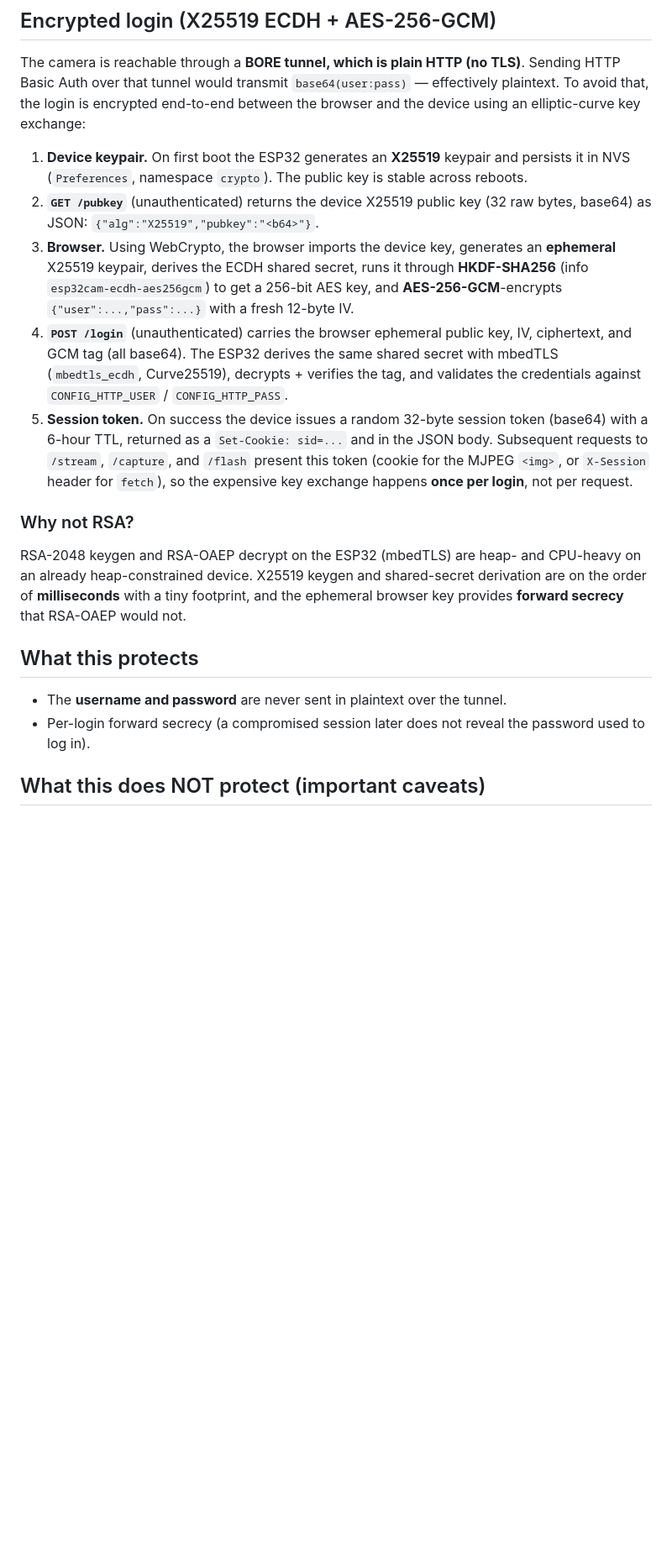
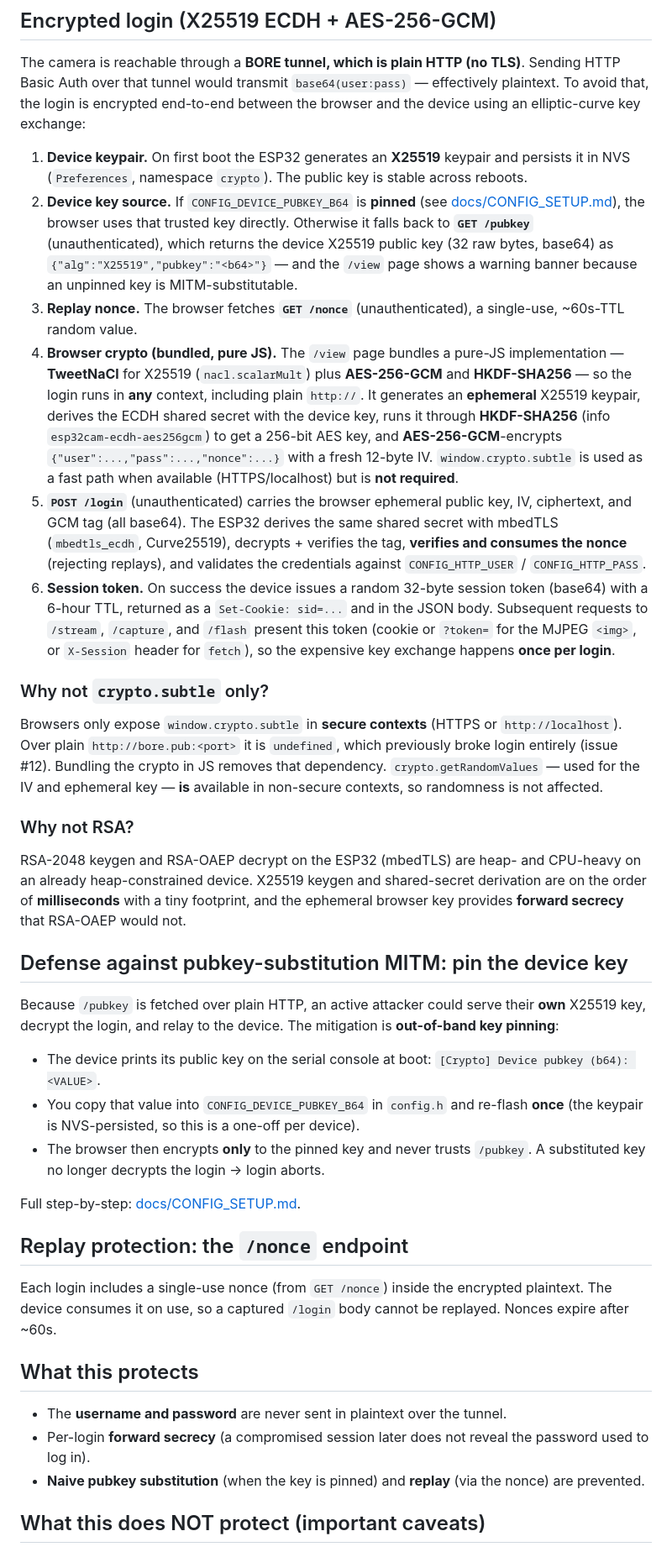
Before and after one commit to VibhavSimha/ESP32-CAM-CCTV, a Markdown page: docs/SECURITY.md, the part around one of its changes. Shown at 84% size. GitHub-like rendering; blank space fills up the shorter version.

```diff
--- a/docs/SECURITY.md
+++ b/docs/SECURITY.md
@@ -14,21 +14,40 @@ the browser and the device using an elliptic-curve key exchange:
 1. **Device keypair.** On first boot the ESP32 generates an **X25519** keypair
    and persists it in NVS (`Preferences`, namespace `crypto`). The public key is
    stable across reboots.
-2. **`GET /pubkey`** (unauthenticated) returns the device X25519 public key
-   (32 raw bytes, base64) as JSON: `{"alg":"X25519","pubkey":"<b64>"}`.
-3. **Browser.** Using WebCrypto, the browser imports the device key, generates an
-   **ephemeral** X25519 keypair, derives the ECDH shared secret, runs it through
+2. **Device key source.** If `CONFIG_DEVICE_PUBKEY_B64` is **pinned** (see
+   [docs/CONFIG_SETUP.md](CONFIG_SETUP.md)), the browser uses that trusted key
+   directly. Otherwise it falls back to **`GET /pubkey`** (unauthenticated), which
+   returns the device X25519 public key (32 raw bytes, base64) as
+   `{"alg":"X25519","pubkey":"<b64>"}` — and the `/view` page shows a warning
+   banner because an unpinned key is MITM-substitutable.
+3. **Replay nonce.** The browser fetches **`GET /nonce`** (unauthenticated), a
+   single-use, ~60s-TTL random value.
+4. **Browser crypto (bundled, pure JS).** The `/view` page bundles a pure-JS
+   implementation — **TweetNaCl** for X25519 (`nacl.scalarMult`) plus
+   **AES-256-GCM** and **HKDF-SHA256** — so the login runs in **any** context,
+   including plain `http://`. It generates an **ephemeral** X25519 keypair,
+   derives the ECDH shared secret with the device key, runs it through
    **HKDF-SHA256** (info `esp32cam-ecdh-aes256gcm`) to get a 256-bit AES key, and
-   **AES-256-GCM**-encrypts `{"user":...,"pass":...}` with a fresh 12-byte IV.
-4. **`POST /login`** (unauthenticated) carries the browser ephemeral public key,
+   **AES-256-GCM**-encrypts `{"user":...,"pass":...,"nonce":...}` with a fresh
+   12-byte IV. `window.crypto.subtle` is used as a fast path when available
+   (HTTPS/localhost) but is **not required**.
+5. **`POST /login`** (unauthenticated) carries the browser ephemeral public key,
    IV, ciphertext, and GCM tag (all base64). The ESP32 derives the same shared
    secret with mbedTLS (`mbedtls_ecdh`, Curve25519), decrypts + verifies the tag,
-   and validates the credentials against `CONFIG_HTTP_USER` / `CONFIG_HTTP_PASS`.
-5. **Session token.** On success the device issues a random 32-byte session token
+   **verifies and consumes the nonce** (rejecting replays), and validates the
+   credentials against `CONFIG_HTTP_USER` / `CONFIG_HTTP_PASS`.
+6. **Session token.** On success the device issues a random 32-byte session token
    (base64) with a 6-hour TTL, returned as a `Set-Cookie: sid=...` and in the
    JSON body. Subsequent requests to `/stream`, `/capture`, and `/flash` present
-   this token (cookie for the MJPEG `<img>`, or `X-Session` header for `fetch`),
-   so the expensive key exchange happens **once per login**, not per request.
+   this token (cookie or `?token=` for the MJPEG `<img>`, or `X-Session` header
+   for `fetch`), so the expensive key exchange happens **once per login**.
+
+### Why not `crypto.subtle` only?
+Browsers only expose `window.crypto.subtle` in **secure contexts** (HTTPS or
+`http://localhost`). Over plain `http://bore.pub:<port>` it is `undefined`, which
+previously broke login entirely (issue #12). Bundling the crypto in JS removes
+that dependency. `crypto.getRandomValues` — used for the IV and ephemeral key —
+**is** available in non-secure contexts, so randomness is not affected.
 
 ### Why not RSA?
 RSA-2048 keygen and RSA-OAEP decrypt on the ESP32 (mbedTLS) are heap- and
@@ -36,10 +55,31 @@ CPU-heavy on an already heap-constrained device. X25519 keygen and shared-secret
 derivation are on the order of **milliseconds** with a tiny footprint, and the
 ephemeral browser key provides **forward secrecy** that RSA-OAEP would not.
 
+## Defense against pubkey-substitution MITM: pin the device key
+Because `/pubkey` is fetched over plain HTTP, an active attacker could serve
+their **own** X25519 key, decrypt the login, and relay to the device. The
+mitigation is **out-of-band key pinning**:
+
+- The device prints its public key on the serial console at boot:
+  `[Crypto] Device pubkey (b64): <VALUE>`.
+- You copy that value into `CONFIG_DEVICE_PUBKEY_B64` in `config.h` and re-flash
+  **once** (the keypair is NVS-persisted, so this is a one-off per device).
+- The browser then encrypts **only** to the pinned key and never trusts
+  `/pubkey`. A substituted key no longer decrypts the login → login aborts.
+
+Full step-by-step: [docs/CONFIG_SETUP.md](CONFIG_SETUP.md).
+
+## Replay protection: the `/nonce` endpoint
+Each login includes a single-use nonce (from `GET /nonce`) inside the encrypted
+plaintext. The device consumes it on use, so a captured `/login` body cannot be
+replayed. Nonces expire after ~60s.
+
 ## What this protects
 - The **username and password** are never sent in plaintext over the tunnel.
-- Per-login forward secrecy (a compromised session later does not reveal the
+- Per-login **forward secrecy** (a compromised session later does not reveal the
   password used to log in).
+- **Naive pubkey substitution** (when the key is pinned) and **replay** (via the
+  nonce) are prevented.
 
 ## What this does NOT protect (important caveats)
 - **The video stream is still plaintext.** The MJPEG `/stream` frames flow
```
Also changed, not shown: other parts of docs/SECURITY.md (+22 -21 lines).
